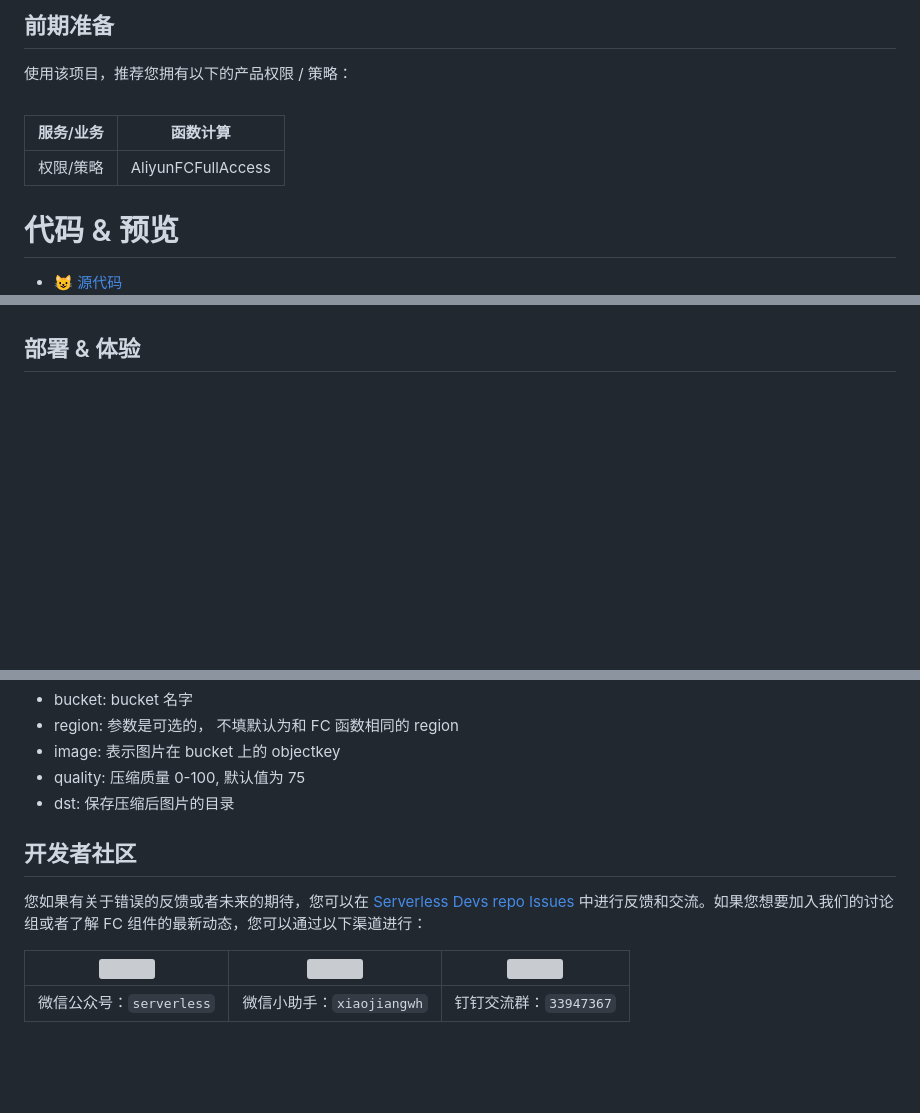
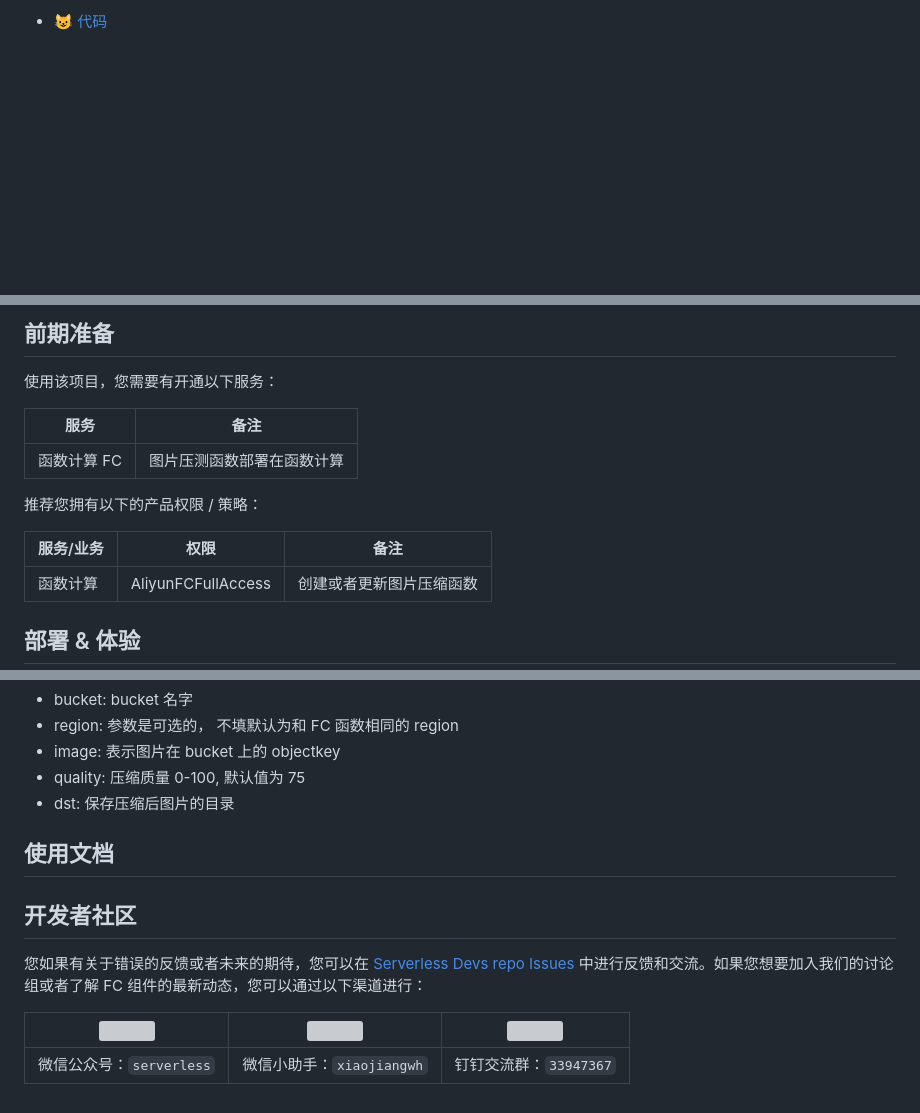
Before and after one commit to anycodes/png-compress, a Markdown page: src/readme.md, 3 parts joined by grey strips. GitHub-like rendering; blank space fills up the shorter version; grey boxes are pictures that could not be loaded.

Commit message:
use alireadme

```diff
--- a/src/readme.md
+++ b/src/readme.md
@@ -22,19 +24,8 @@
 
-## 前期准备
-使用该项目，推荐您拥有以下的产品权限 / 策略：
+- [:smiley_cat: 代码](https://github.com/rsonghuster/image-compress)
 
-| 服务/业务 | 函数计算 |
-| --- |  --- |
-| 权限/策略 | AliyunFCFullAccess |
-
-
-</table>
-
-<codepre id="codepre">
-
-# 代码 & 预览
-
-- [:smiley_cat: 源代码](https://github.com/rsonghuster/image-compress)
+</codeUrl>
+<preview>
 
 
 
@@ -42,2 +33,31 @@
 
-<deploy>
+
+## 前期准备
+
+使用该项目，您需要有开通以下服务：
+
+<service>
+
+
+
+| 服务 |  备注  |
+| --- |  --- |
+| 函数计算 FC |  图片压测函数部署在函数计算 |
+
+</service>
+
+推荐您拥有以下的产品权限 / 策略：
+<auth>
+
+
+
+| 服务/业务 |  权限 |  备注  |
+| --- |  --- |   --- |
+| 函数计算 | AliyunFCFullAccess |  创建或者更新图片压缩函数 |
+
+</auth>
+
+<remark>
+
+
+
@@ -86,10 +116,16 @@
 - quality: 压缩质量 0-100, 默认值为 75
 - dst: 保存压缩后图片的目录
 
-
 </appdetail>
 
+## 使用文档
+
+<usedetail id="flushContent">
+</usedetail>
+
+
 <devgroup>
+
 
 ## 开发者社区
 
@@ -98,9 +134,7 @@
 <p align="center">
 
 | <img src="https://serverless-article-picture.oss-cn-hangzhou.aliyuncs.com/1635407298906_20211028074819117230.png" width="130px" > | <img src="https://serverless-article-picture.oss-cn-hangzhou.aliyuncs.com/1635407044136_20211028074404326599.png" width="130px" > | <img src="https://serverless-article-picture.oss-cn-hangzhou.aliyuncs.com/1635407252200_20211028074732517533.png" width="130px" > |
-|--- | --- | --- |
-| <center>微信公众号：`serverless`</center> | <center>微信小助手：`xiaojiangwh`</center> | <center>钉钉交流群：`33947367`</center> |
-
+| --------------------------------------------------------------------------------------------------------------------------------- | --------------------------------------------------------------------------------------------------------------------------------- | --------------------------------------------------------------------------------------------------------------------------------- |
+| <center>微信公众号：`serverless`</center>                                                                                         | <center>微信小助手：`xiaojiangwh`</center>                                                                                        | <center>钉钉交流群：`33947367`</center>                                                                                           |
 </p>
-
 </devgroup>
```
Also changed, not shown: other parts of src/readme.md (+20 -8 lines).
